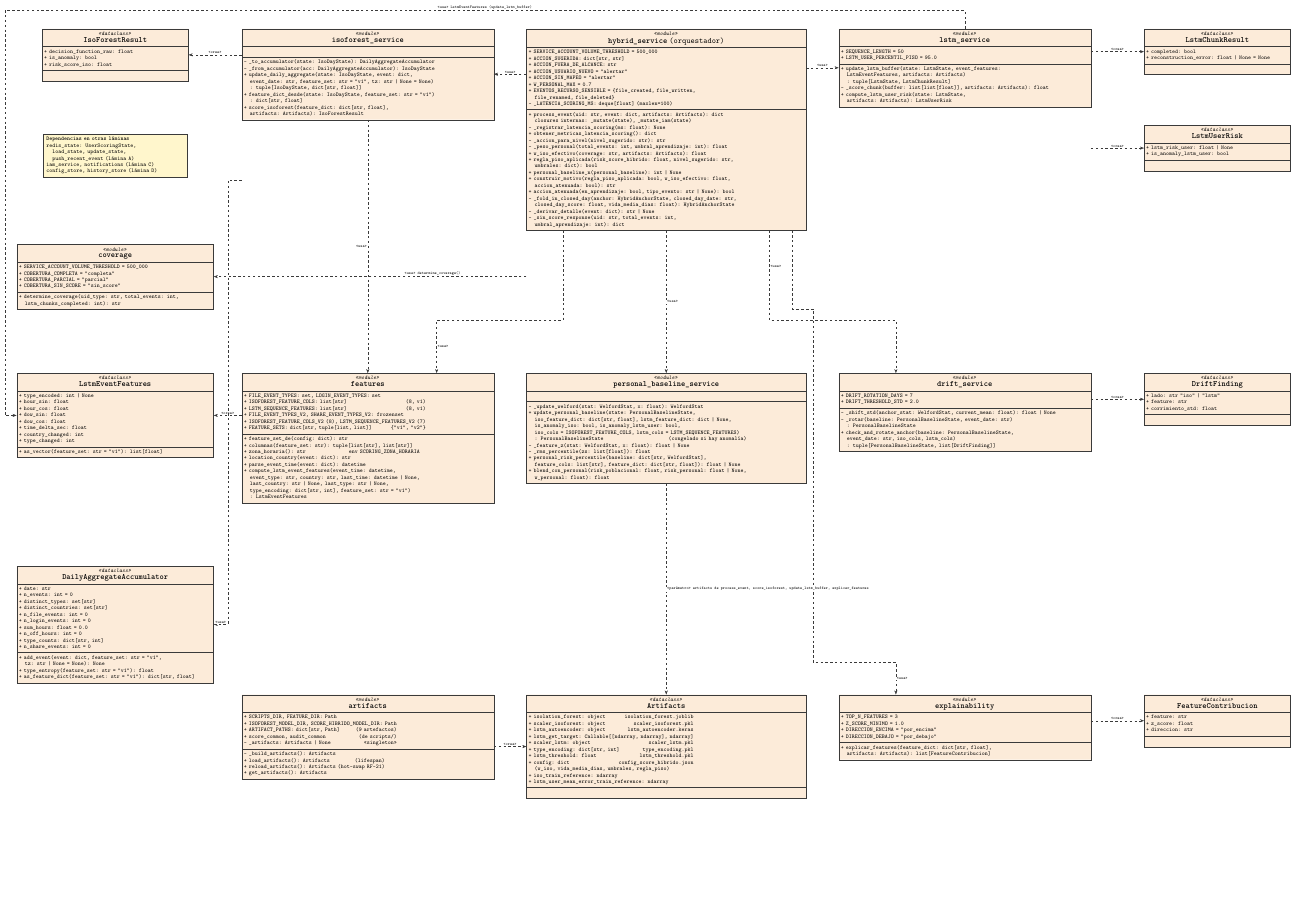
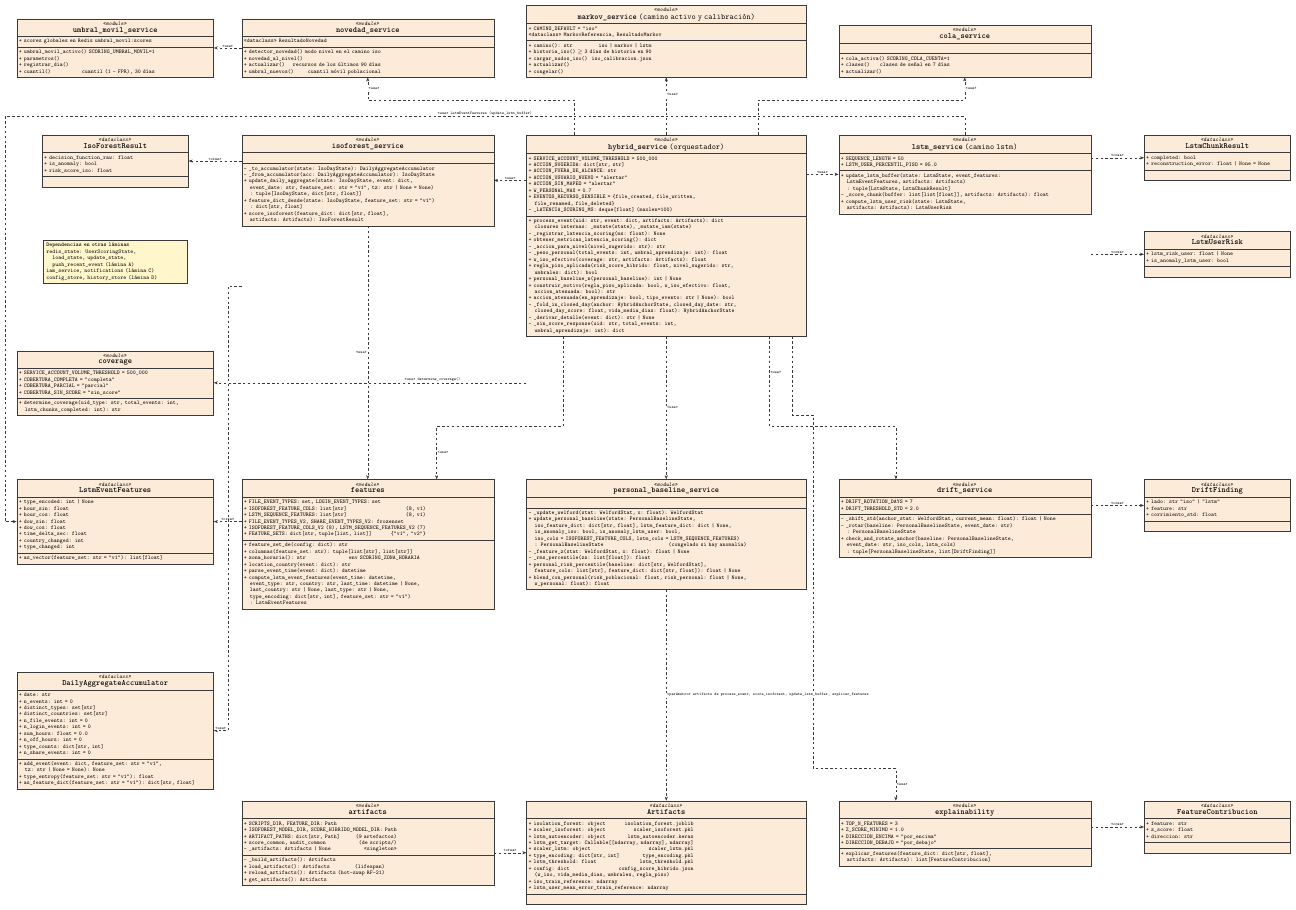
Before and after one commit to fedemuntaabski/PFI-Latex, a LaTeX figure (images/diagramas/Cargar/04b_clases_api_scoring.tex): the whole page, the shorter picture padded with empty space. Compiled offline with pdfLaTeX.

Commit message:
Capítulo 6: diagramas de clases del scoring y del estado en Redis con la revisión de modelos
Se agregan novedad, Markov (camino activo y calibración), cola por cuenta y
umbral móvil; el LSTM queda marcado como camino lstm. Estado por usuario con
novedad, iso_dias, markov y cola. Texto del capítulo actualizado.

```diff
--- a/images/diagramas/Cargar/04b_clases_api_scoring.tex
+++ b/images/diagramas/Cargar/04b_clases_api_scoring.tex
@@ -51,7 +51,7 @@
  - \_sin_score_response(uid: str, total_events: int,\\
  \quad umbral_aprendizaje: int): dict}
 
-\umlclase[clase=10.8cm, fill=cPdp, anchor=north]{lstms}{13,0}{module}{lstm_service}{%
+\umlclase[clase=10.8cm, fill=cPdp, anchor=north]{lstms}{13,0}{module}{lstm_service \textmd{(camino lstm)}}{%
  + SEQUENCE_LENGTH = 50\\
  + LSTM_USER_PERCENTIL_PISO = 95.0}{%
  + update_lstm_buffer(state: LstmState, event_features:\\
@@ -74,6 +74,35 @@
  redis_state: UserScoringState,\\\quad load_state, update_state,\\\quad push_recent_event (lámina A)\\
  iam_service, notifications (lámina C)\\
  config_store, history_store (lámina D)};
+
+% ===================== FILA 0: piezas de la revisión de modelos
+\umlclase[clase=8.4cm, fill=cPdp, anchor=south]{umb}{-24,2.5}{module}{umbral_movil_service}{%
+ + scores globales en Redis \hfill umbral_movil:scores}{%
+ + umbral_movil_activo() \hfill SCORING_UMBRAL_MOVIL=1\\
+ + parametros()\\
+ + registrar_dia()\\
+ + cuantil() \hfill cuantil (1 - FPR), 30 días}
+
+\umlclase[clase=10.8cm, fill=cPdp, anchor=south]{nov}{-13,2.5}{module}{novedad_service}{%
+ «dataclass» ResultadoNovedad}{%
+ + detector_novedad() \hfill modo nivel en el camino iso\\
+ + novedad_al_nivel()\\
+ + actualizar() \hfill recursos de los últimos 90 días\\
+ + umbral_nuevos() \hfill cuantil móvil poblacional}
+
+\umlclase[clase=12cm, fill=cPdp, anchor=south]{mark}{0,2.5}{module}{markov_service \textmd{(camino activo y calibración)}}{%
+ + CAMINO_DEFAULT = "iso"\\
+ «dataclass» MarkovReferencia, ResultadoMarkov}{%
+ + camino(): str \hfill iso | markov | lstm\\
+ + historia_iso() \hfill ≥ 3 días de historia en 90\\
+ + cargar_nudos_iso() \hfill iso_calibracion.json\\
+ + actualizar()\\
+ + congelar()}
+
+\umlclase[clase=10.8cm, fill=cPdp, anchor=south]{cola}{13,2.5}{module}{cola_service}{\vacio}{%
+ + cola_activa() \hfill SCORING_COLA_CUENTA=1\\
+ + clases() \hfill clases de señal en 7 días\\
+ + actualizar()}
 
 % ===================== FILA 2
 \umlclase[clase=8.4cm, fill=cPdp, anchor=north]{lef}{-24,-15}{dataclass}{LstmEventFeatures}{%
@@ -198,6 +227,10 @@
 
 % ===================== RELACIONES
 % el orquestador usa cada servicio
+\draw[usa] (hyb.north) -- node[rotulo,right,pos=0.7]{«usa»} (mark.south);
+\draw[usa] ([xshift=-4cm]hyb.north) -- ++(0,1.5) -| node[rotulo,pos=0.75,right]{«usa»} (nov.south);
+\draw[usa] ([xshift=4cm]hyb.north) -- ++(0,1.5) -| node[rotulo,pos=0.75,right]{«usa»} (cola.south);
+\draw[usa] (nov.west) -- node[rotulo,above]{«usa»} (umb.east |- nov.west);
 \draw[usa] (hyb.west |- isos.east) -- node[rotulo,above]{«usa»} (isos.east);
 \draw[usa] (hyb.east |- lstms.west) -- node[rotulo,above]{«usa»} (lstms.west);
 \draw[usa] (hyb.south) -- node[rotulo,right]{«usa»} (pbsv.north);
```
Also changed, not shown: chapters/e50_uml.tex (+3 -3 lines), images/diagramas/Cargar/04a_clases_api_estado.tex (+14 -9 lines), images/diagramas/Cargar/04av_clases_api_estado_diseno.tex (+3 -2 lines), images/diagramas/Cargar/04bv_clases_api_scoring_diseno.tex (+14 -1 lines), images/diagramas/Cargar/04a_clases_api_estado.pdf, images/diagramas/Cargar/04av_clases_api_estado_diseno.pdf, images/diagramas/Cargar/04b_clases_api_scoring.pdf, images/diagramas/Cargar/04bv_clases_api_scoring_diseno.pdf, images/diagramas/uml/04a_clases_api_estado.pdf, images/diagramas/uml/04av_clases_api_estado_diseno.pdf, images/diagramas/uml/04b_clases_api_scoring.pdf, images/diagramas/uml/04bv_clases_api_scoring_diseno.pdf, images/diagramas/Cargar/04b_clases_api_scoring.tex (2 more changed lines).
